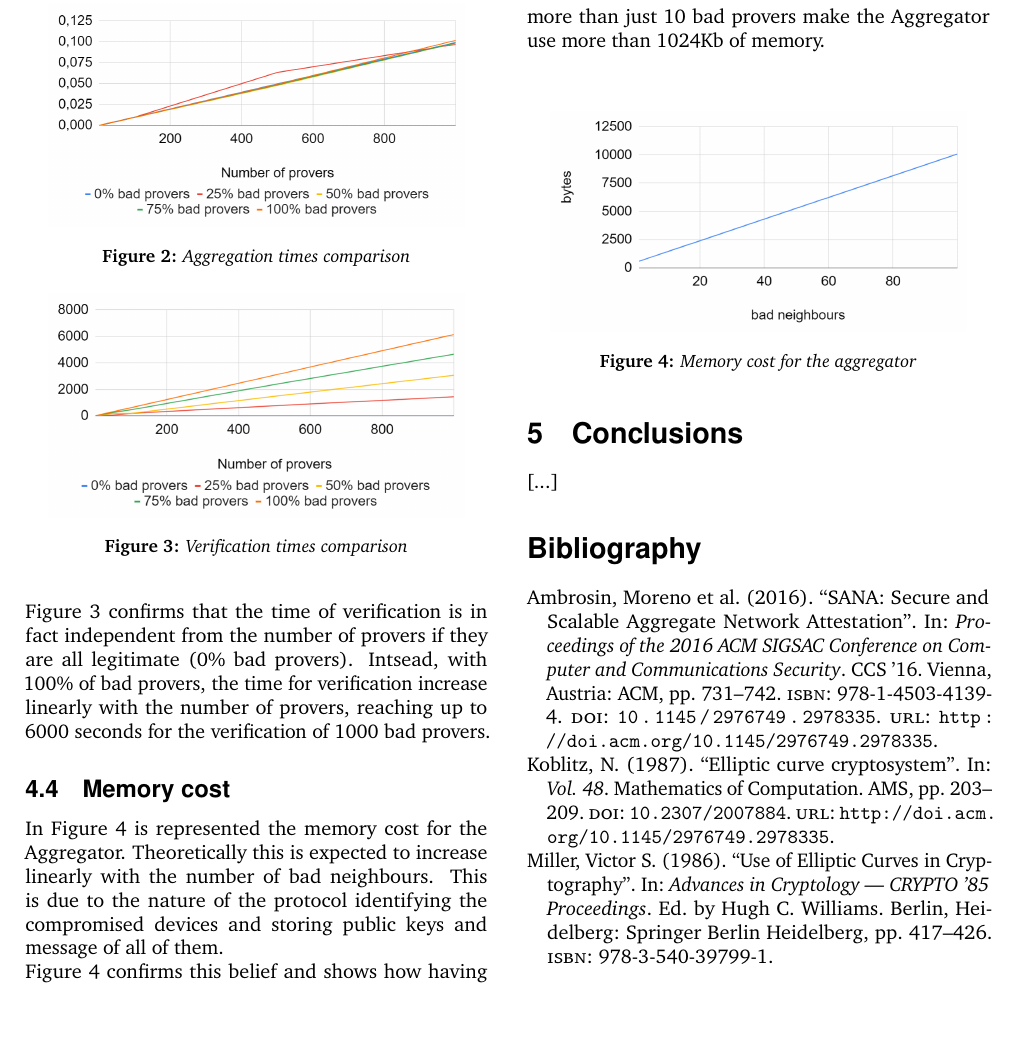
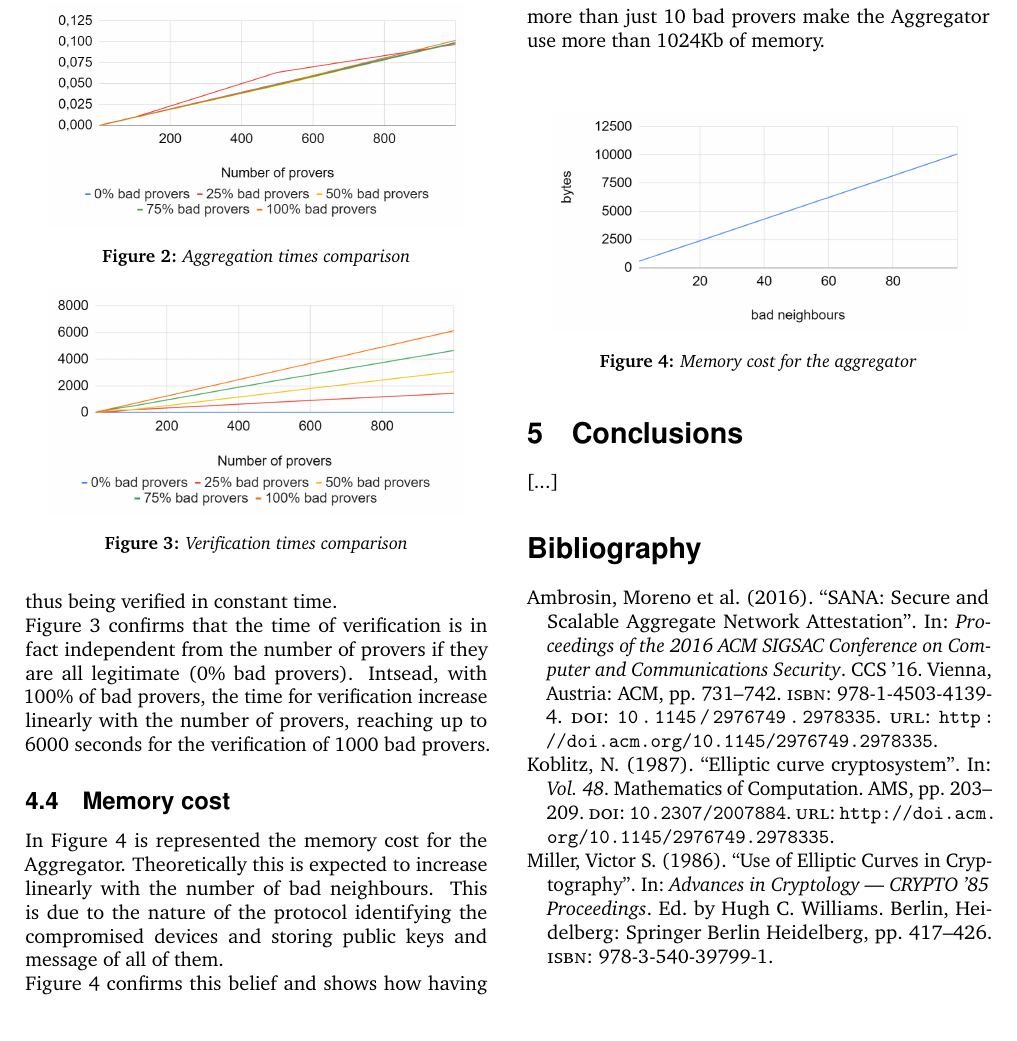
Before and after one commit to AlexRizzus/adtopics-project, a LaTeX document (main.tex, which reads Sections/results.tex): part of page 4 of 4, cut so that both start at the same text. Compiled offline with pdfLaTeX.

Commit message:
immagine nuova

```diff
--- a/Sections/results.tex
+++ b/Sections/results.tex
@@ -68,6 +68,13 @@ Theoretically the number of bad provers would make the verification time increas
 This is due to the fact that the legitimate Provers sign the default message, thus being verified in constant time.\\
 Figure \ref{fig:verification_comparison} confirms that the time of verification is in fact independent from the number of provers if they are all legitimate (0\% bad provers).
 Intsead, with 100\% of bad provers, the time for verification increase linearly with the number of provers, reaching up to 6000 seconds for the verification of 1000 bad provers.
+
+
+
+\subsection{Memory cost}
+In Figure \ref{fig:memory_cost} is represented the memory cost for the Aggregator.
+Theoretically this is expected to increase linearly with the number of bad neighbours. This is due to the nature of the protocol identifying the compromised devices and storing public keys and message of all of them.\\
+Figure \ref{fig:memory_cost} confirms this belief and shows how having more than just 10 bad provers make the Aggregator use more than 1024Kb of memory.\\
 
 \begin{figure}
   \centering
@@ -87,8 +94,3 @@ Intsead, with 100\% of bad provers, the time for verification increase linearly
 	\caption{Memory cost for the aggregator}
   \label{fig:memory_cost}
 \end{figure}
-
-\subsection{Memory cost}
-In Figure \ref{fig:memory_cost} is represented the memory cost for the Aggregator.
-Theoretically this is expected to increase linearly with the number of bad neighbours. This is due to the nature of the protocol identifying the compromised devices and storing public keys and message of all of them.\\
-Figure \ref{fig:memory_cost} confirms this belief and shows how having more than just 10 bad provers make the Aggregator use more than 1024Kb of memory.\\
```
Also changed, not shown: images/diagramma_classi.png (added), Sections/results.tex (2 more changed lines).
